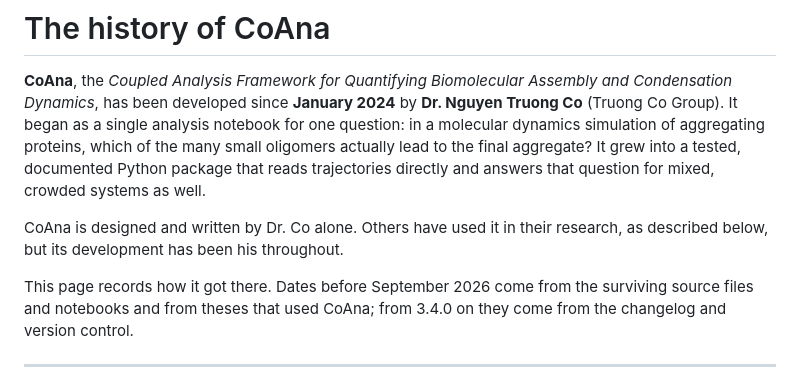
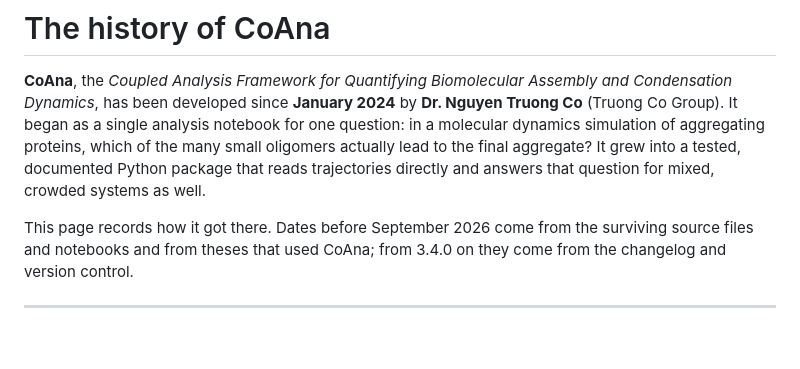
Before and after one commit to nguoithamdo/CoAna, a Markdown page: HISTORY.md, the part around the change. GitHub-like rendering; blank space fills up the shorter version.

```diff
--- a/HISTORY.md
+++ b/HISTORY.md
@@ -7,9 +7,6 @@ in a molecular dynamics simulation of aggregating proteins, which of the many
 small oligomers actually lead to the final aggregate? It grew into a tested,
 documented Python package that reads trajectories directly and answers that
 question for mixed, crowded systems as well.
-
-CoAna is designed and written by Dr. Co alone. Others have used it in their
-research, as described below, but its development has been his throughout.
 
 This page records how it got there. Dates before September 2026 come from the
 surviving source files and notebooks and from theses that used CoAna; from
```
Also changed, not shown: README.md (+0 -11 lines).
